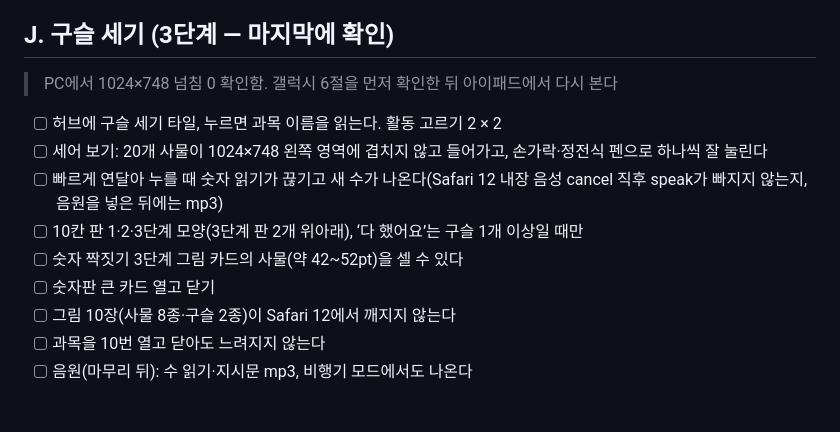
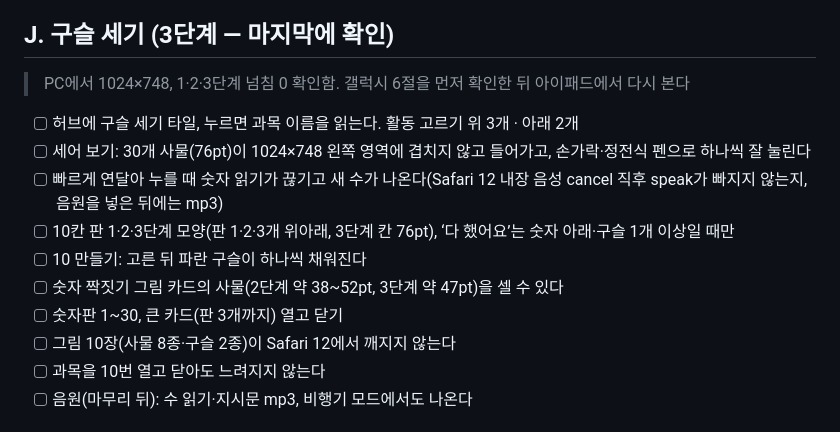
Before and after one commit to jekim8435/little-school, a Markdown page: docs/checklists/ipad-checklist.md, the part around the change. Drawn GitHub-style.

```diff
--- a/docs/checklists/ipad-checklist.md
+++ b/docs/checklists/ipad-checklist.md
@@ -111,14 +111,15 @@
 
 ## J. 구슬 세기 (3단계 — 마지막에 확인)
 
-> PC에서 1024×748 넘침 0 확인함. 갤럭시 6절을 먼저 확인한 뒤 아이패드에서 다시 본다
+> PC에서 1024×748, 1·2·3단계 넘침 0 확인함. 갤럭시 6절을 먼저 확인한 뒤 아이패드에서 다시 본다
 
-- [ ] 허브에 구슬 세기 타일, 누르면 과목 이름을 읽는다. 활동 고르기 2 × 2
-- [ ] 세어 보기: 20개 사물이 1024×748 왼쪽 영역에 겹치지 않고 들어가고, 손가락·정전식 펜으로 하나씩 잘 눌린다
+- [ ] 허브에 구슬 세기 타일, 누르면 과목 이름을 읽는다. 활동 고르기 위 3개 · 아래 2개
+- [ ] 세어 보기: 30개 사물(76pt)이 1024×748 왼쪽 영역에 겹치지 않고 들어가고, 손가락·정전식 펜으로 하나씩 잘 눌린다
 - [ ] 빠르게 연달아 누를 때 숫자 읽기가 끊기고 새 수가 나온다(Safari 12 내장 음성 cancel 직후 speak가 빠지지 않는지, 음원을 넣은 뒤에는 mp3)
-- [ ] 10칸 판 1·2·3단계 모양(3단계 판 2개 위아래), ‘다 했어요’는 구슬 1개 이상일 때만
-- [ ] 숫자 짝짓기 3단계 그림 카드의 사물(약 42~52pt)을 셀 수 있다
-- [ ] 숫자판 큰 카드 열고 닫기
+- [ ] 10칸 판 1·2·3단계 모양(판 1·2·3개 위아래, 3단계 칸 76pt), ‘다 했어요’는 숫자 아래·구슬 1개 이상일 때만
+- [ ] 10 만들기: 고른 뒤 파란 구슬이 하나씩 채워진다
+- [ ] 숫자 짝짓기 그림 카드의 사물(2단계 약 38~52pt, 3단계 약 47pt)을 셀 수 있다
+- [ ] 숫자판 1~30, 큰 카드(판 3개까지) 열고 닫기
 - [ ] 그림 10장(사물 8종·구슬 2종)이 Safari 12에서 깨지지 않는다
 - [ ] 과목을 10번 열고 닫아도 느려지지 않는다
 - [ ] 음원(마무리 뒤): 수 읽기·지시문 mp3, 비행기 모드에서도 나온다
```
Also changed, not shown: docs/checklists/galaxy-tab-checklist.md (+11 -10 lines), docs/subjects/counting.md (+1 -1 lines).
